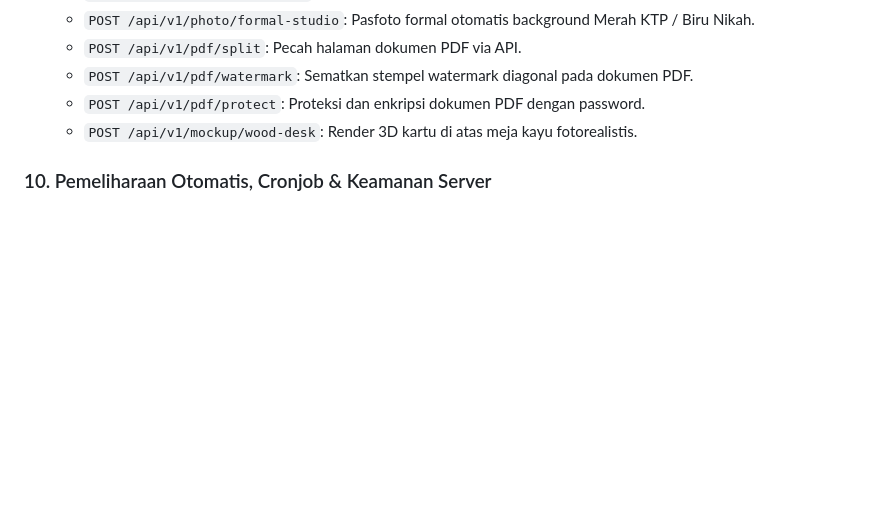
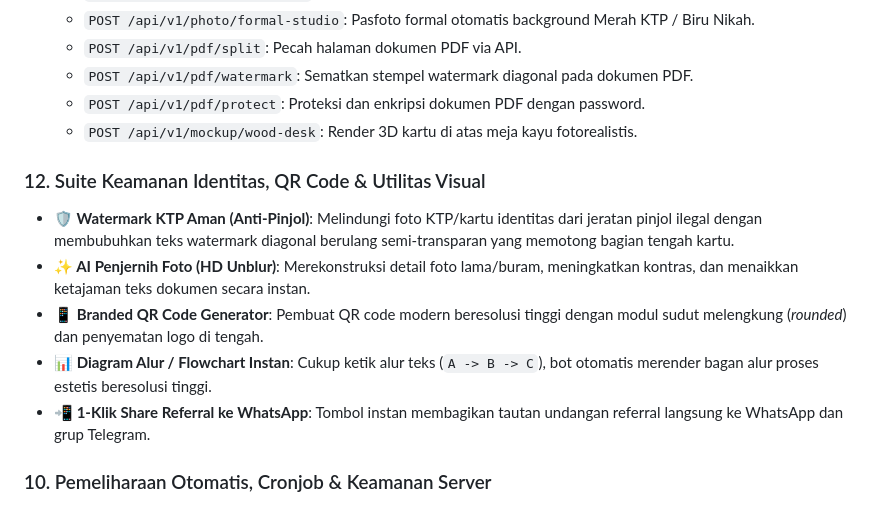
Before and after one commit to Aldi1963/Tols, a Markdown page: README.md, the part around the change. GitHub-like rendering; blank space fills up the shorter version.

Commit message:
docs: Document Anti-Pinjol KTP Watermark, AI HD Enhancer, QR Maker, Flowchart generator, and WhatsApp Referral share

```diff
--- a/README.md
+++ b/README.md
@@ -128,6 +128,13 @@ Proyek ini kini hadir sebagai platform **API as a Service (B2B SaaS)** berkinerj
   * `POST /api/v1/pdf/protect`: Proteksi dan enkripsi dokumen PDF dengan password.
   * `POST /api/v1/mockup/wood-desk`: Render 3D kartu di atas meja kayu fotorealistis.
 
+### 12. Suite Keamanan Identitas, QR Code & Utilitas Visual
+* **🛡️ Watermark KTP Aman (Anti-Pinjol)**: Melindungi foto KTP/kartu identitas dari jeratan pinjol ilegal dengan membubuhkan teks watermark diagonal berulang semi-transparan yang memotong bagian tengah kartu.
+* **✨ AI Penjernih Foto (HD Unblur)**: Merekonstruksi detail foto lama/buram, meningkatkan kontras, dan menaikkan ketajaman teks dokumen secara instan.
+* **📱 Branded QR Code Generator**: Pembuat QR code modern beresolusi tinggi dengan modul sudut melengkung (*rounded*) dan penyematan logo di tengah.
+* **📊 Diagram Alur / Flowchart Instan**: Cukup ketik alur teks (`A -> B -> C`), bot otomatis merender bagan alur proses estetis beresolusi tinggi.
+* **📲 1-Klik Share Referral ke WhatsApp**: Tombol instan membagikan tautan undangan referral langsung ke WhatsApp dan grup Telegram.
+
 ### 10. Pemeliharaan Otomatis, Cronjob & Keamanan Server
 * **Auto-Backup Harian Database**: Skrip `backup_and_clean.py` dijadwalkan via Linux crontab setiap hari pukul 02:00 pagi untuk mencadangkan database pengguna ke chat pribadi Admin.
 * **Pembersihan Cache Folder `/tmp`**: Menghapus berkas sementara (video download, gambar render, file audio) yang berumur lebih dari 1 jam untuk mencegah kepenuhan disk VPS.
```
